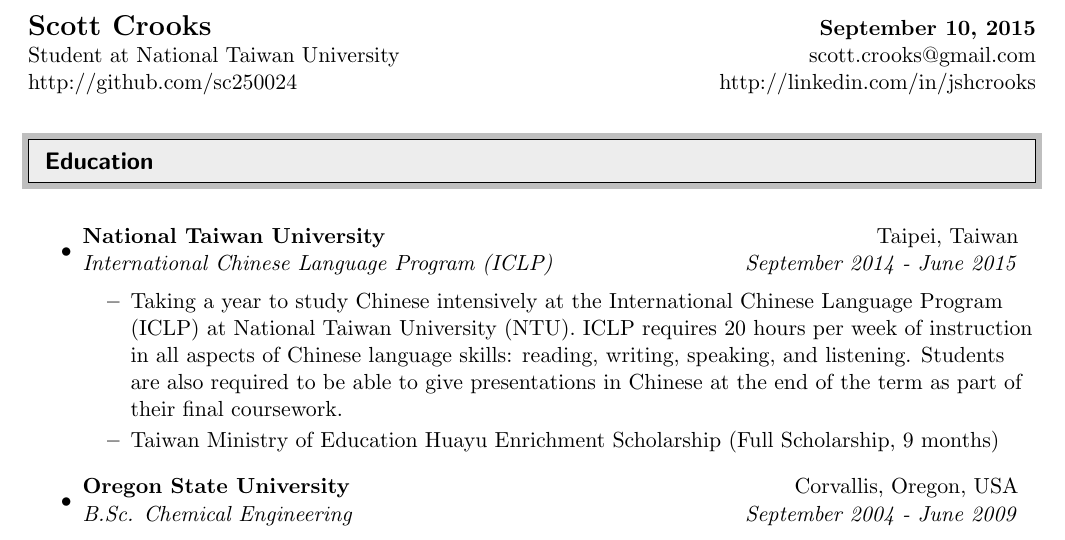
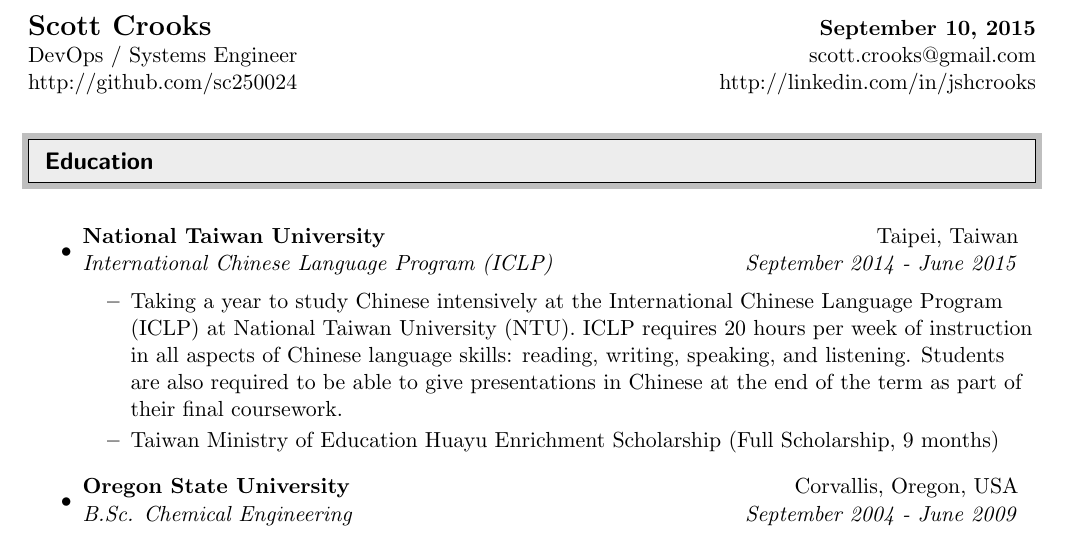
Before and after one commit to sc250024/scott-crooks-resume, a LaTeX CV (Long_Form/JSHC_Long_Form_CV.tex): part of page 1 of 6, cut so that both start at the same text. Compiled offline with pdfLaTeX.

Commit message:
Updated title

```diff
--- a/Long_Form/JSHC_Long_Form_CV.tex
+++ b/Long_Form/JSHC_Long_Form_CV.tex
@@ -64,7 +64,7 @@
 
 \begin{tabular*}{7in}{l@{\extracolsep{\fill}}r}
 \textbf{\Large Scott Crooks} & \textbf{\today} \\
-Student at National Taiwan University & scott.crooks@gmail.com \\
+DevOps / Systems Engineer & scott.crooks@gmail.com \\
 http://github.com/sc250024 & http://linkedin.com/in/jshcrooks \\
 \end{tabular*}
 \\
```
Also changed, not shown: Long_Form/JSHC_Long_Form_CV.pdf.
